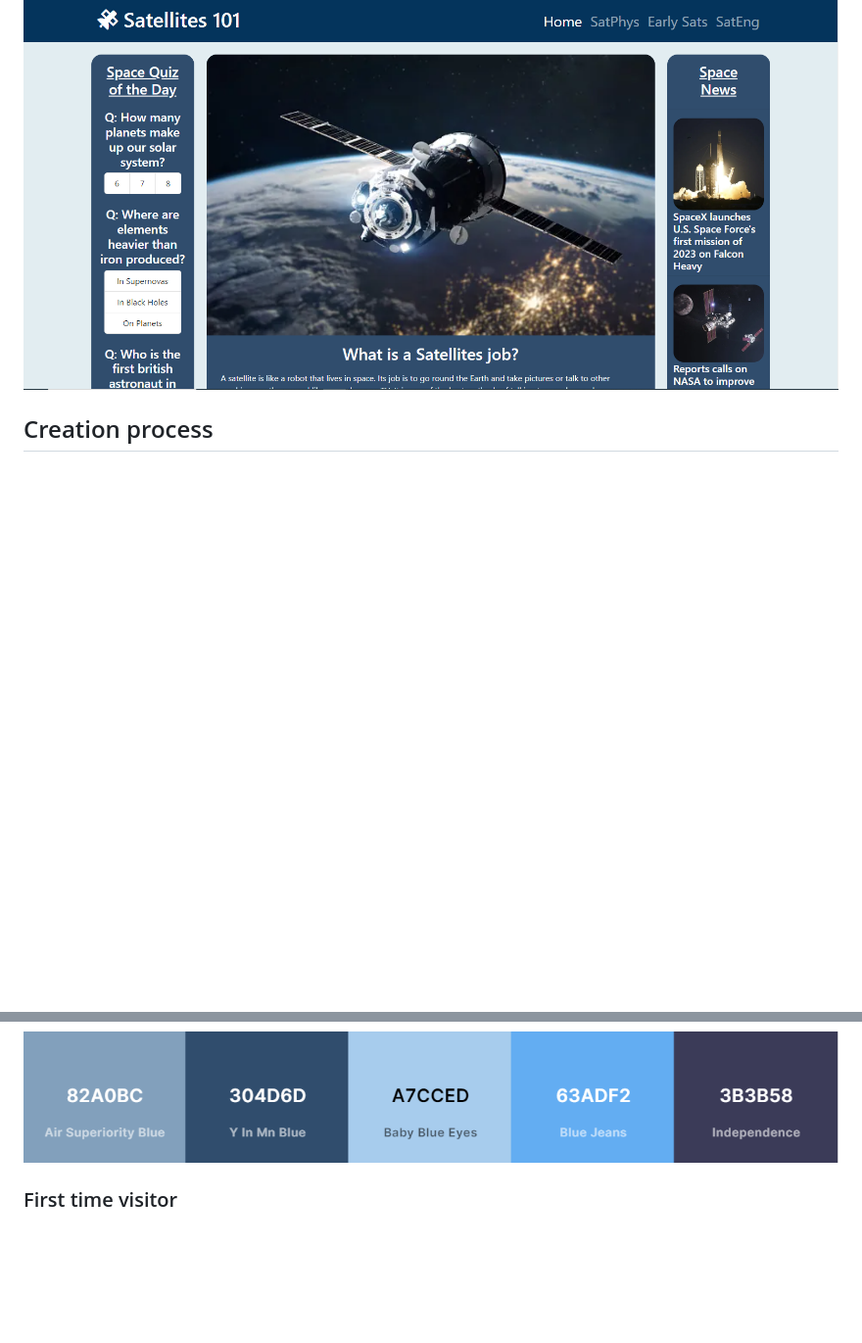
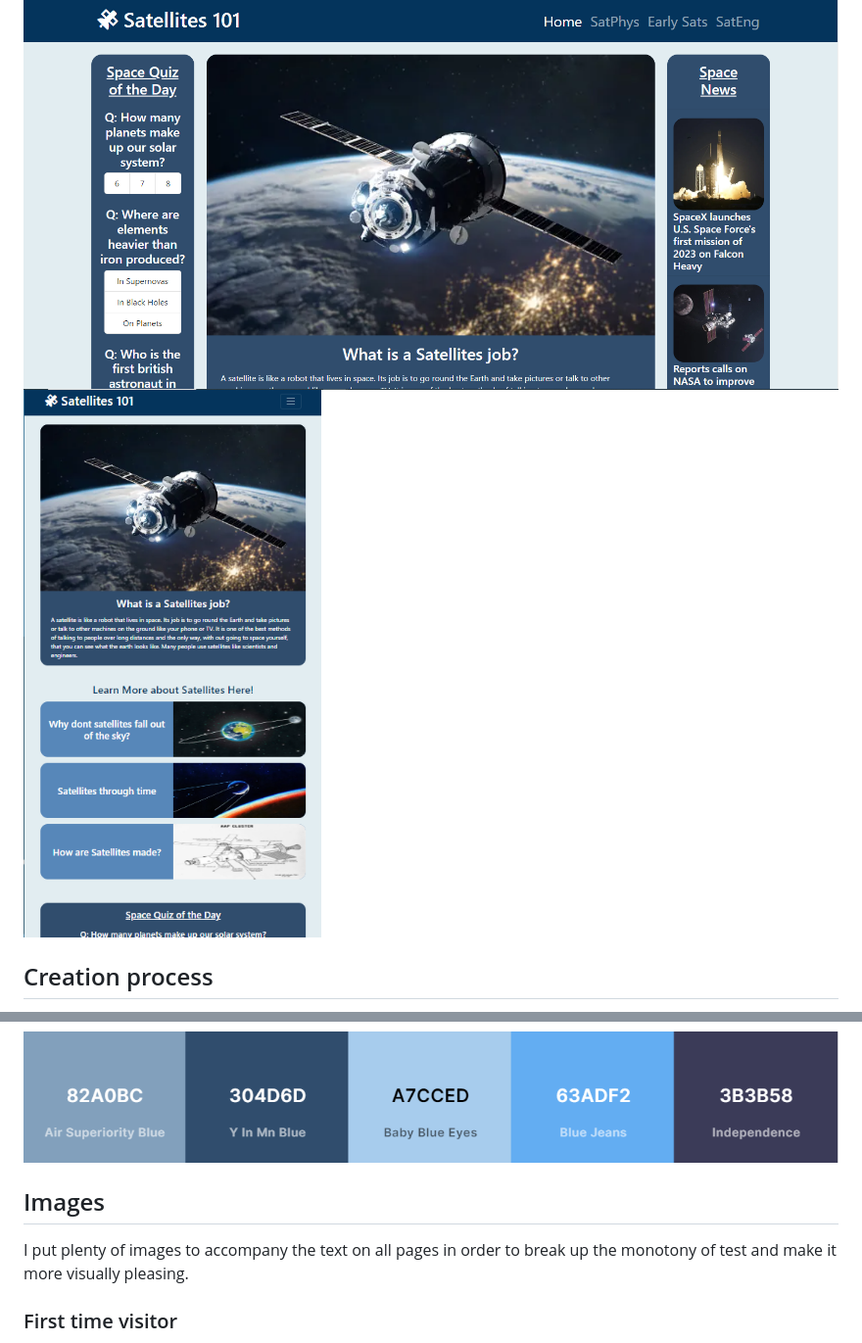
Before and after one commit to JakCrane/Assignment-1, a Markdown page: README.md, 2 parts joined by grey strips. Shown: that part at 98% size. Rendered like a GitHub page; pictures changed too: doc/mobile-ss.PNG (added); blank space fills up the shorter version.

```diff
--- a/README.md
+++ b/README.md
@@ -3,6 +3,7 @@
 Satellites 101 is an independent eductional website with the core goal of getting people interested in Space and Satellites. Satellites are crucial for so many of our daily tasks that it is a shame that so few resources are availible. The website was designed to be as interactive and enjoyable as possible. This project was intended to be a starting point for people wanting to learn more about space. With lots of links and additional information, they can explore what ever direction interests them.
 
 ![alt text](https://github.com/JakCrane/Assignment-1/blob/main/doc/site-screenshot.PNG?raw=true)
+![alt text](https://github.com/JakCrane/Assignment-1/blob/main/doc/mobile-ss.PNG?raw=true)
 
 <h2>Creation process</h2>
 
@@ -70,6 +71,9 @@ the colour scheme chosen was trying to motivate feelings of professionalism and
 
 ![alt text](https://github.com/JakCrane/Assignment-1/blob/main/doc/colours.PNG?raw=true)
 
+<h2>Images</h2>
+
+I put plenty of images to accompany the text on all pages in order to break up the monotony of test and make it more visually pleasing.
 
 <h3>First time visitor</h3>
  the user can click on or interact with anything that interests them. with the sections being independent there is no order that they must be interacted with and the links below the hero serve to guide the user based on what questions they want answered. Minimising content the user doesnt find interesting.
```
Also changed, not shown: other parts of README.md (+35 -0 lines), doc/testing-1.PNG (added), doc/testing-2.PNG (added).
